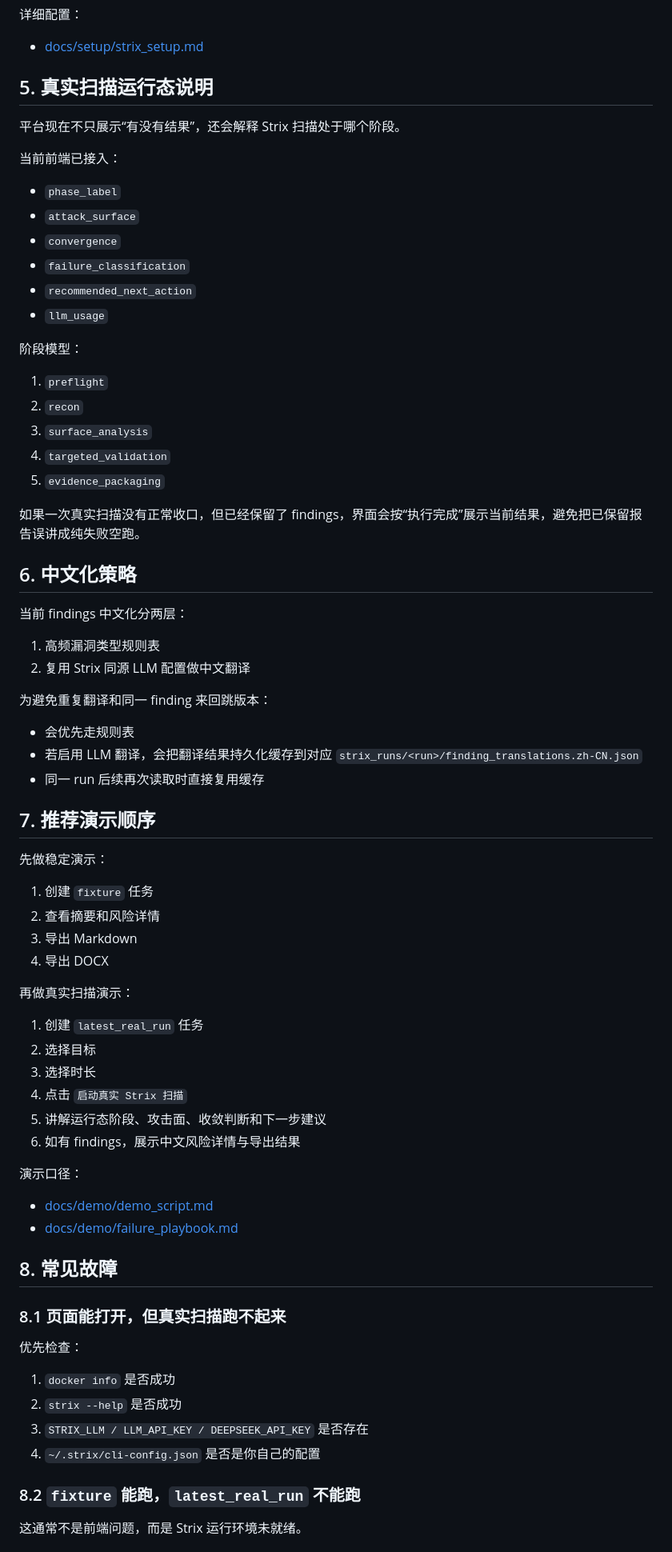
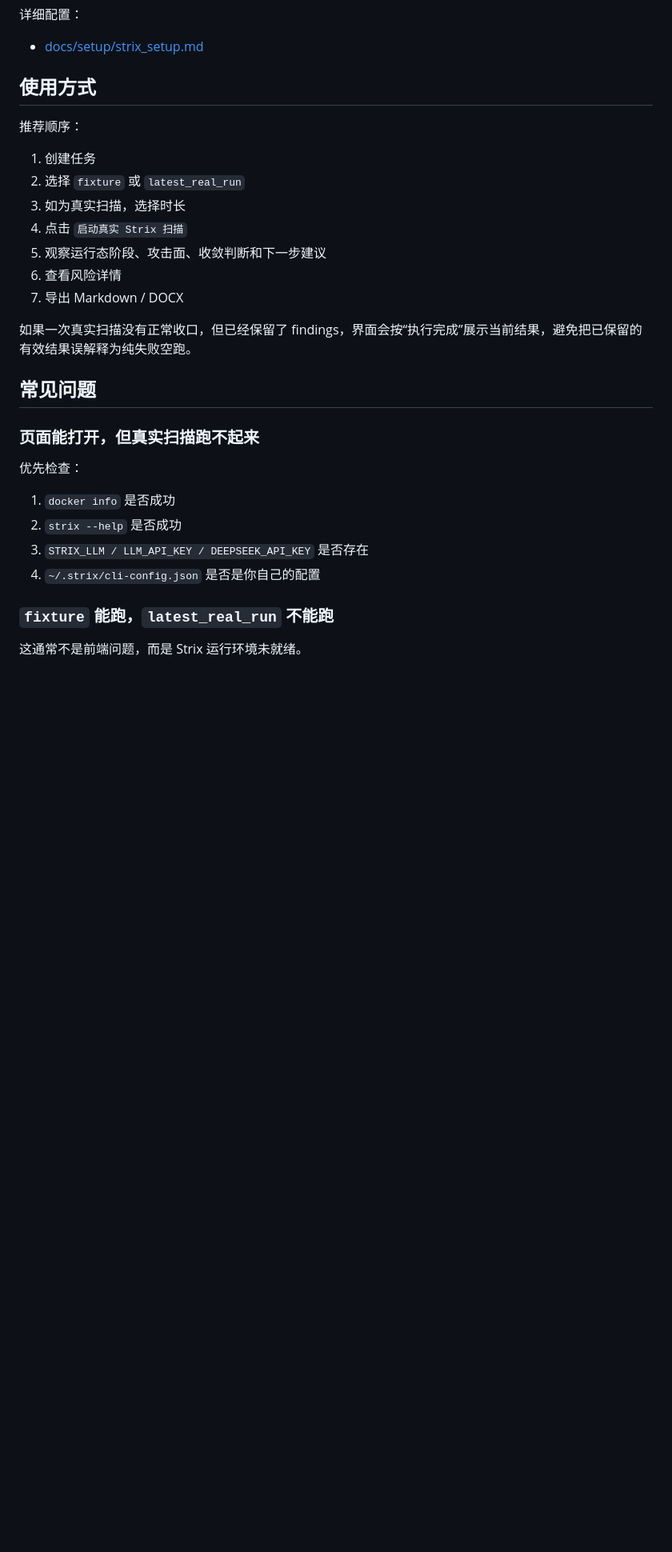
Before and after one commit to THEST515/Strix-AI, a Markdown page: README.md, the part around one of its changes. Shown at 80% size. Rendered like a GitHub page; blank space fills up the shorter version.

```diff
--- a/README.md
+++ b/README.md
@@ -119,68 +179,23 @@ C:\Users\<用户名>\.strix\cli-config.json
 
 - [docs/setup/strix_setup.md](C:/Users/MMK20041021/Desktop/workspace/01_新项目/docs/setup/strix_setup.md)
 
-## 5. 真实扫描运行态说明
+## 使用方式
 
-平台现在不只展示“有没有结果”，还会解释 Strix 扫描处于哪个阶段。
+推荐顺序：
 
-当前前端已接入：
+1. 创建任务
+2. 选择 `fixture` 或 `latest_real_run`
+3. 如为真实扫描，选择时长
+4. 点击 `启动真实 Strix 扫描`
+5. 观察运行态阶段、攻击面、收敛判断和下一步建议
+6. 查看风险详情
+7. 导出 Markdown / DOCX
 
-- `phase_label`
-- `attack_surface`
-- `convergence`
-- `failure_classification`
-- `recommended_next_action`
-- `llm_usage`
+如果一次真实扫描没有正常收口，但已经保留了 findings，界面会按“执行完成”展示当前结果，避免把已保留的有效结果误解释为纯失败空跑。
 
-阶段模型：
+## 常见问题
 
-1. `preflight`
-2. `recon`
-3. `surface_analysis`
-4. `targeted_validation`
-5. `evidence_packaging`
-
-如果一次真实扫描没有正常收口，但已经保留了 findings，界面会按“执行完成”展示当前结果，避免把已保留报告误讲成纯失败空跑。
-
-## 6. 中文化策略
-
-当前 findings 中文化分两层：
-
-1. 高频漏洞类型规则表
-2. 复用 Strix 同源 LLM 配置做中文翻译
-
-为避免重复翻译和同一 finding 来回跳版本：
-
-- 会优先走规则表
-- 若启用 LLM 翻译，会把翻译结果持久化缓存到对应 `strix_runs/<run>/finding_translations.zh-CN.json`
-- 同一 run 后续再次读取时直接复用缓存
-
-## 7. 推荐演示顺序
-
-先做稳定演示：
-
-1. 创建 `fixture` 任务
-2. 查看摘要和风险详情
-3. 导出 Markdown
-4. 导出 DOCX
-
-再做真实扫描演示：
-
-1. 创建 `latest_real_run` 任务
-2. 选择目标
-3. 选择时长
-4. 点击 `启动真实 Strix 扫描`
-5. 讲解运行态阶段、攻击面、收敛判断和下一步建议
-6. 如有 findings，展示中文风险详情与导出结果
-
-演示口径：
-
-- [docs/demo/demo_script.md](C:/Users/MMK20041021/Desktop/workspace/01_新项目/docs/demo/demo_script.md)
-- [docs/demo/failure_playbook.md](C:/Users/MMK20041021/Desktop/workspace/01_新项目/docs/demo/failure_playbook.md)
-
-## 8. 常见故障
-
-### 8.1 页面能打开，但真实扫描跑不起来
+### 页面能打开，但真实扫描跑不起来
 
 优先检查：
 
@@ -189,7 +204,7 @@ C:\Users\<用户名>\.strix\cli-config.json
 3. `STRIX_LLM / LLM_API_KEY / DEEPSEEK_API_KEY` 是否存在
 4. `~/.strix/cli-config.json` 是否是你自己的配置
 
-### 8.2 `fixture` 能跑，`latest_real_run` 不能跑
+### `fixture` 能跑，`latest_real_run` 不能跑
 
 这通常不是前端问题，而是 Strix 运行环境未就绪。
 
```
Also changed, not shown: other parts of README.md (+92 -34 lines).
